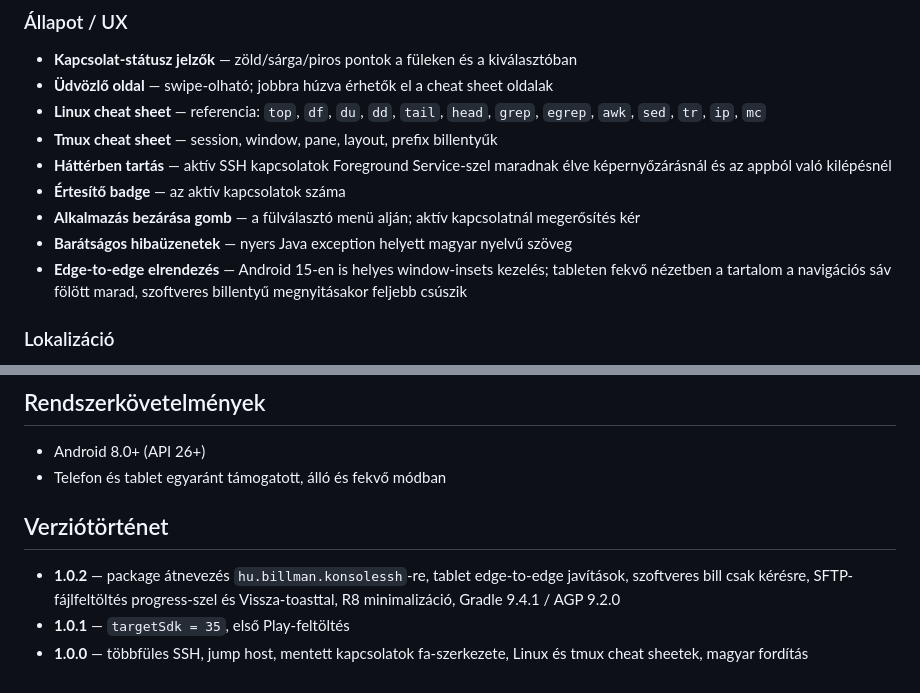
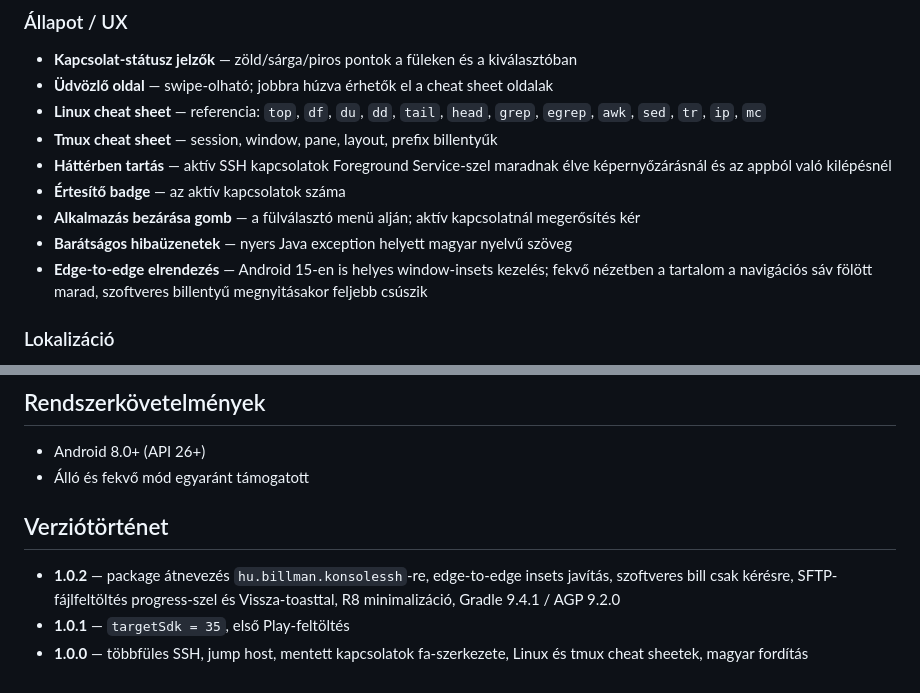
Before and after one commit to szecsenyizoltan/KonsoleSSH, a Markdown page: README.hu.md, 2 parts joined by grey strips. Drawn GitHub-style.

```diff
--- a/README.hu.md
+++ b/README.hu.md
@@ -48,7 +58,7 @@ A billentyűsor lefed mindent, ami a rendszer-billentyűzetből hiányzik:
 - **Értesítő badge** — az aktív kapcsolatok száma
 - **Alkalmazás bezárása gomb** — a fülválasztó menü alján; aktív kapcsolatnál megerősítés kér
 - **Barátságos hibaüzenetek** — nyers Java exception helyett magyar nyelvű szöveg
-- **Edge-to-edge elrendezés** — Android 15-en is helyes window-insets kezelés; tableten fekvő nézetben a tartalom a navigációs sáv fölött marad, szoftveres billentyű megnyitásakor feljebb csúszik
+- **Edge-to-edge elrendezés** — Android 15-en is helyes window-insets kezelés; fekvő nézetben a tartalom a navigációs sáv fölött marad, szoftveres billentyű megnyitásakor feljebb csúszik
 
 ### Lokalizáció
 
@@ -150,12 +160,12 @@ Adatot nem gyűjtünk, nem továbbítunk. A hitelesítő adatok titkosítva mara
 ## Rendszerkövetelmények
 
 - Android 8.0+ (API 26+)
-- Telefon és tablet egyaránt támogatott, álló és fekvő módban
+- Álló és fekvő mód egyaránt támogatott
 
 ## Verziótörténet
 
-- **1.0.2** — package átnevezés `hu.billman.konsolessh`-re, tablet edge-to-edge
-  javítások, szoftveres bill csak kérésre, SFTP-fájlfeltöltés progress-szel és
+- **1.0.2** — package átnevezés `hu.billman.konsolessh`-re, edge-to-edge insets
+  javítás, szoftveres bill csak kérésre, SFTP-fájlfeltöltés progress-szel és
   Vissza-toasttal, R8 minimalizáció, Gradle 9.4.1 / AGP 9.2.0
 - **1.0.1** — `targetSdk = 35`, első Play-feltöltés
 - **1.0.0** — többfüles SSH, jump host, mentett kapcsolatok fa-szerkezete,
```
Also changed, not shown: other parts of README.hu.md (+11 -1 lines), README.md (+16 -6 lines), play_screenshot/Screenshot_20260422_094020.png (added), play_screenshot/Screenshot_20260422_094447.png (added), play_screenshot/Screenshot_20260422_094521.png (added), play_screenshot/Screenshot_20260422_094530.png (added).
